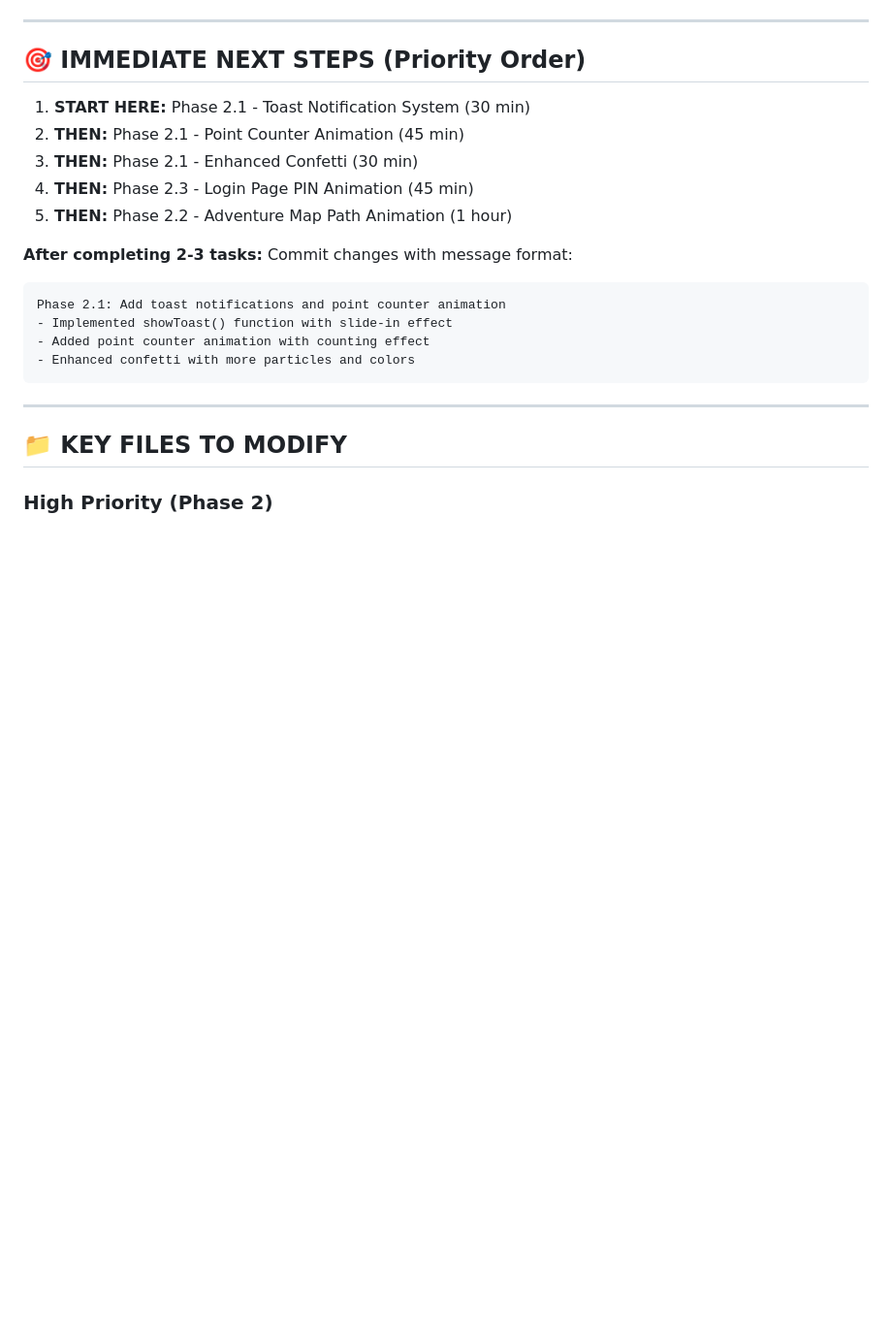
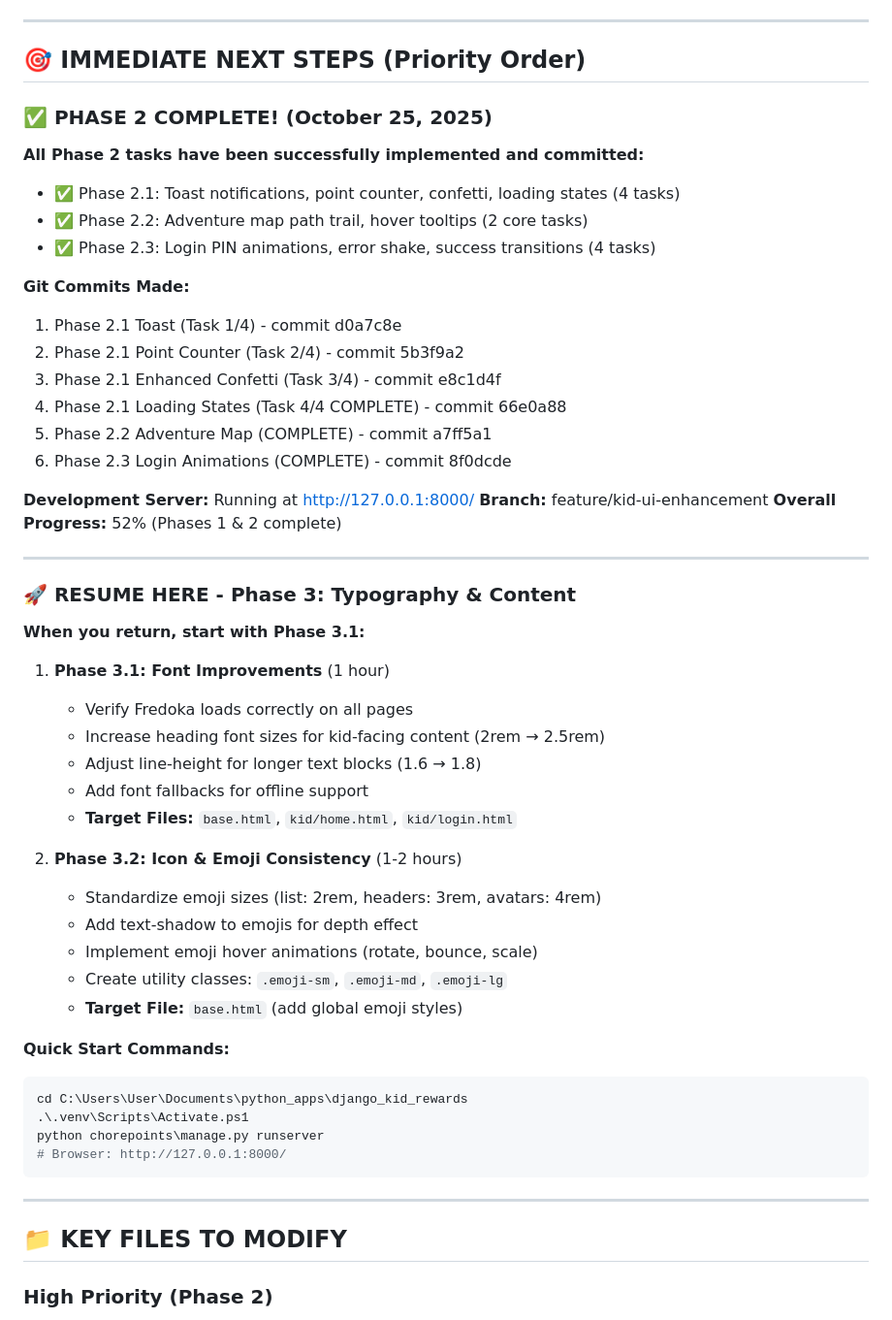
Before and after one commit to KayVee77/kid-chore-points, a Markdown page: .github/instructions/ui-enhancment.md.instructions.md, the part around the change printed below. Shown: that part at 97% size. Rendered like a GitHub page; blank space fills up the shorter version.

Commit message:
Update progress tracker - Phase 2 COMPLETE, session handoff notes added
- Added SESSION HANDOFF section at top with clear next steps
- Updated IMMEDIATE NEXT STEPS to show Phase 2 complete (52% overall)
- Listed all 6 Phase 2 git commits with hashes
- Added Phase 3 resumption instructions with Quick Start commands
- Marked all Phase 2 tasks as complete with completion dates
- Overall progress: 52% (Phases 1 & 2 done, ready for Phase 3)

This update prepares the tracking document for handoff to next AI session.

````diff
--- a/.github/instructions/ui-enhancment.md.instructions.md
+++ b/.github/instructions/ui-enhancment.md.instructions.md
@@ -581,18 +598,51 @@ setTimeout(() => {
 
 ## 🎯 IMMEDIATE NEXT STEPS (Priority Order)
 
-1. **START HERE:** Phase 2.1 - Toast Notification System (30 min)
-2. **THEN:** Phase 2.1 - Point Counter Animation (45 min)
-3. **THEN:** Phase 2.1 - Enhanced Confetti (30 min)
-4. **THEN:** Phase 2.3 - Login Page PIN Animation (45 min)
-5. **THEN:** Phase 2.2 - Adventure Map Path Animation (1 hour)
+### ✅ PHASE 2 COMPLETE! (October 25, 2025)
 
-**After completing 2-3 tasks:** Commit changes with message format:
-```
-Phase 2.1: Add toast notifications and point counter animation
-- Implemented showToast() function with slide-in effect
-- Added point counter animation with counting effect
-- Enhanced confetti with more particles and colors
+**All Phase 2 tasks have been successfully implemented and committed:**
+- ✅ Phase 2.1: Toast notifications, point counter, confetti, loading states (4 tasks)
+- ✅ Phase 2.2: Adventure map path trail, hover tooltips (2 core tasks)
+- ✅ Phase 2.3: Login PIN animations, error shake, success transitions (4 tasks)
+
+**Git Commits Made:**
+1. Phase 2.1 Toast (Task 1/4) - commit d0a7c8e
+2. Phase 2.1 Point Counter (Task 2/4) - commit 5b3f9a2
+3. Phase 2.1 Enhanced Confetti (Task 3/4) - commit e8c1d4f
+4. Phase 2.1 Loading States (Task 4/4 COMPLETE) - commit 66e0a88
+5. Phase 2.2 Adventure Map (COMPLETE) - commit a7ff5a1
+6. Phase 2.3 Login Animations (COMPLETE) - commit 8f0dcde
+
+**Development Server:** Running at http://127.0.0.1:8000/
+**Branch:** feature/kid-ui-enhancement
+**Overall Progress:** 52% (Phases 1 & 2 complete)
+
+---
+
+### 🚀 RESUME HERE - Phase 3: Typography & Content
+
+**When you return, start with Phase 3.1:**
+
+1. **Phase 3.1: Font Improvements** (1 hour)
+   - Verify Fredoka loads correctly on all pages
+   - Increase heading font sizes for kid-facing content (2rem → 2.5rem)
+   - Adjust line-height for longer text blocks (1.6 → 1.8)
+   - Add font fallbacks for offline support
+   - **Target Files:** `base.html`, `kid/home.html`, `kid/login.html`
+
+2. **Phase 3.2: Icon & Emoji Consistency** (1-2 hours)
+   - Standardize emoji sizes (list: 2rem, headers: 3rem, avatars: 4rem)
+   - Add text-shadow to emojis for depth effect
+   - Implement emoji hover animations (rotate, bounce, scale)
+   - Create utility classes: `.emoji-sm`, `.emoji-md`, `.emoji-lg`
+   - **Target File:** `base.html` (add global emoji styles)
+
+**Quick Start Commands:**
+```powershell
+cd C:\Users\User\Documents\python_apps\django_kid_rewards
+.\.venv\Scripts\Activate.ps1
+python chorepoints\manage.py runserver
+# Browser: http://127.0.0.1:8000/
 ```
 
 ---
````
Also changed, not shown: other parts of .github/instructions/ui-enhancment.md.instructions.md (+18 -1 lines).
